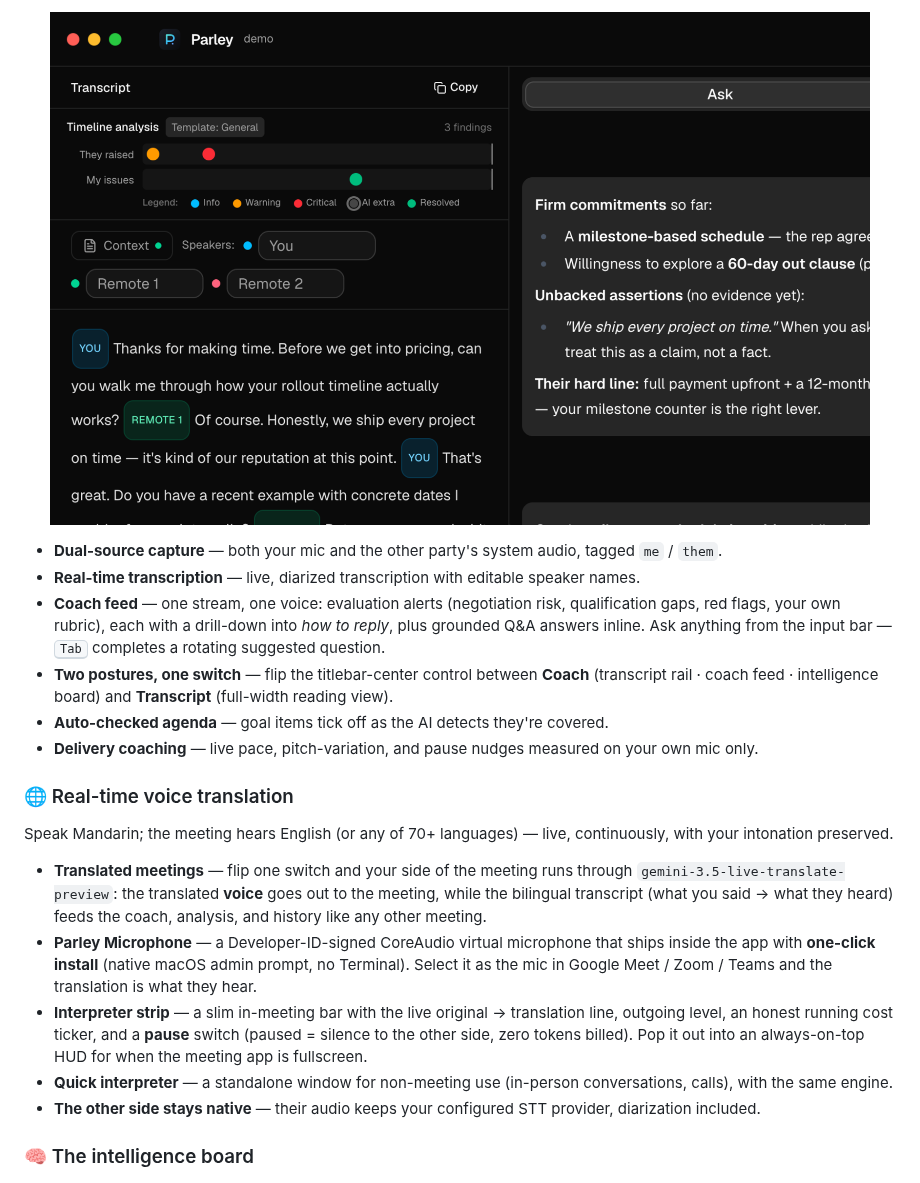
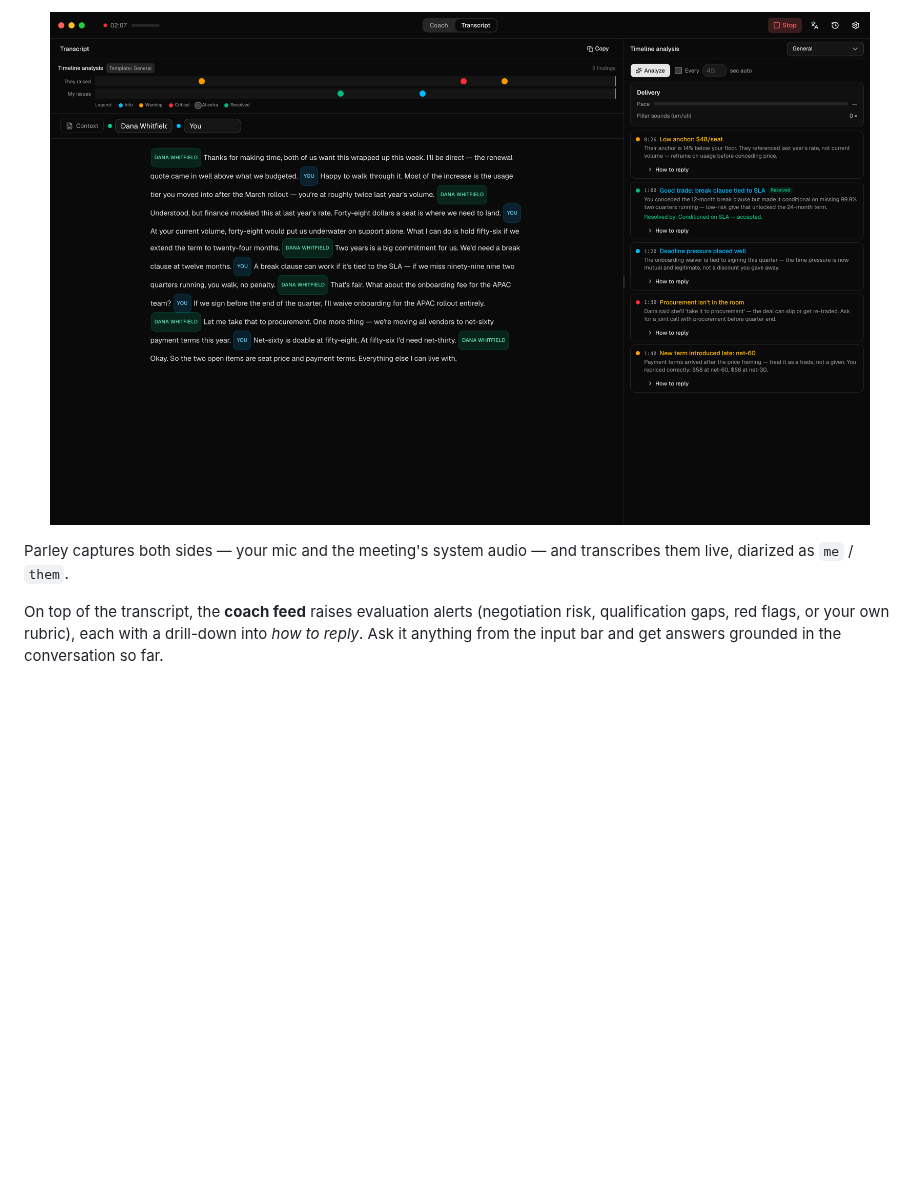
Before and after one commit to pathorsAI/parley, a Markdown page: README.md, the part around one of its changes. Drawn GitHub-style; pictures changed too: website/assets/showcase-transcript.png; blank space fills up the shorter version.

```diff
--- a/README.md
+++ b/README.md
@@ -52,24 +48,9 @@ One meeting, three layers of help:
   <img src="website/assets/showcase-transcript.png" alt="Live diarized transcript with speaker labels" width="820" />
 </p>
 
-- **Dual-source capture** — both your mic and the other party's system audio, tagged `me` / `them`.
-- **Real-time transcription** — live, diarized transcription with editable speaker names.
-- **Coach feed** — one stream, one voice: evaluation alerts (negotiation risk, qualification gaps, red flags, your own rubric), each with a drill-down into *how to reply*, plus grounded Q&A answers inline. Ask anything from the input bar — <kbd>Tab</kbd> completes a rotating suggested question.
-- **Two postures, one switch** — flip the titlebar-center control between **Coach** (transcript rail · coach feed · intelligence board) and **Transcript** (full-width reading view).
-- **Auto-checked agenda** — goal items tick off as the AI detects they're covered.
-- **Delivery coaching** — live pace, pitch-variation, and pause nudges measured on your own mic only.
+Parley captures both sides — your mic and the meeting's system audio — and transcribes them live, diarized as `me` / `them`.
 
-### 🌐 Real-time voice translation
-
-Speak Mandarin; the meeting hears English (or any of 70+ languages) — live, continuously, with your intonation preserved.
-
-- **Translated meetings** — flip one switch and your side of the meeting runs through `gemini-3.5-live-translate-preview`: the translated **voice** goes out to the meeting, while the bilingual transcript (what you said → what they heard) feeds the coach, analysis, and history like any other meeting.
-- **Parley Microphone** — a Developer-ID-signed CoreAudio virtual microphone that ships inside the app with **one-click install** (native macOS admin prompt, no Terminal). Select it as the mic in Google Meet / Zoom / Teams and the translation is what they hear.
-- **Interpreter strip** — a slim in-meeting bar with the live original → translation line, outgoing level, an honest running cost ticker, and a **pause** switch (paused = silence to the other side, zero tokens billed). Pop it out into an always-on-top HUD for when the meeting app is fullscreen.
-- **Quick interpreter** — a standalone window for non-meeting use (in-person conversations, calls), with the same engine.
-- **The other side stays native** — their audio keeps your configured STT provider, diarization included.
-
-### 🧠 The intelligence board
+On top of the transcript, the **coach feed** raises evaluation alerts (negotiation risk, qualification gaps, red flags, or your own rubric), each with a drill-down into *how to reply*. Ask it anything from the input bar and get answers grounded in the conversation so far.
 
 <p align="center">
   <img src="website/assets/showcase-eval.png" alt="Evaluation playbooks and extracted findings" width="820" />
```
Also changed, not shown: other parts of README.md (+74 -95 lines), website/assets/showcase-accounts.png (added), website/assets/showcase-hero.png, website/assets/showcase-study.png (added), 1 other file.
